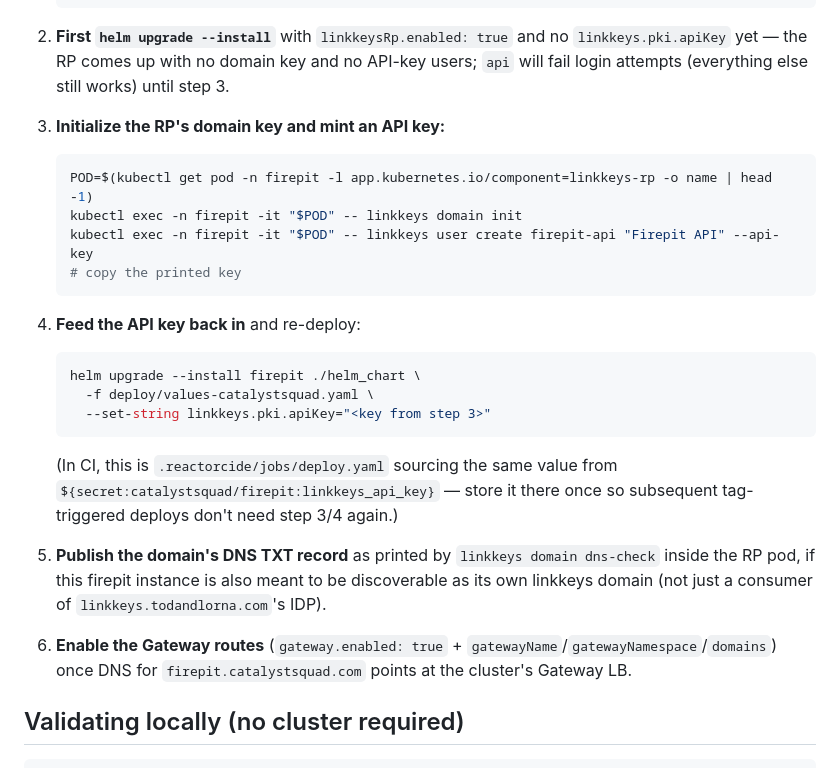
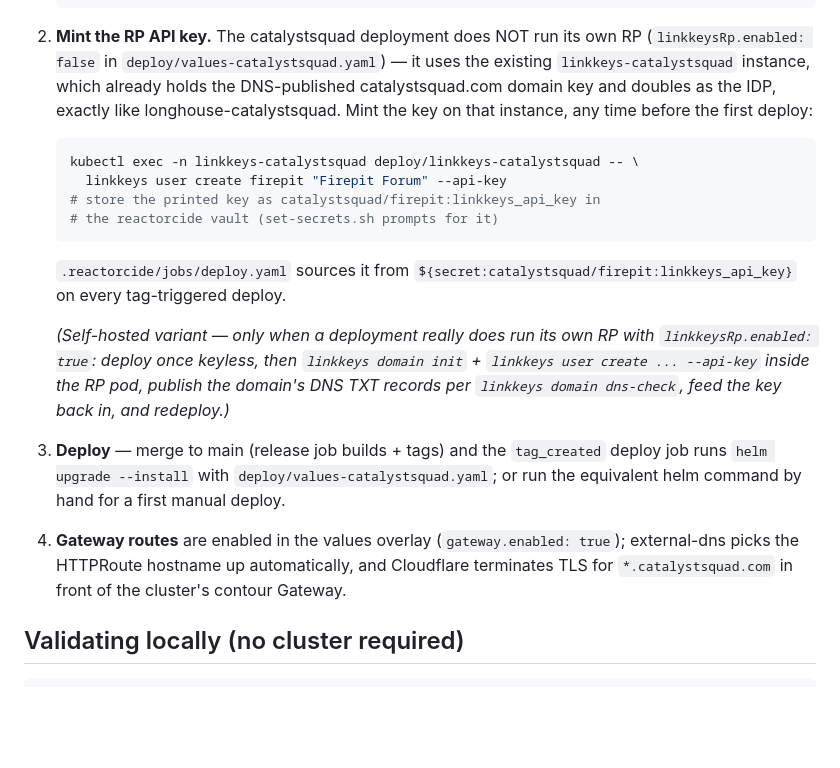
Before and after one commit to catalystcommunity/firepit, a Markdown page: helm_chart/README.md, the part around the change. Rendered like a GitHub page; blank space fills up the shorter version.

Commit message:
docs(helm): runbook uses the existing linkkeys-catalystsquad RP (#1)
The catalystsquad deployment consumes the existing instance (which
holds the DNS-published domain key) instead of booting its own RP, so
the mint step moves before the first deploy and the keyless-boot dance
becomes the self-hosted variant only.

Co-authored-by: Claude Fable 5 <noreply@anthropic.com>

````diff
--- a/helm_chart/README.md
+++ b/helm_chart/README.md
@@ -125,41 +125,39 @@ Before enabling this, confirm:
      --from-literal=DB_URI="postgresql://$USER:$PASSWORD@$HOST:5432/firepit_db?sslmode=require"
    ```
 
-2. **First `helm upgrade --install`** with `linkkeysRp.enabled: true` and
-   no `linkkeys.pki.apiKey` yet — the RP comes up with no domain key and no
-   API-key users; `api` will fail login attempts (everything else still
-   works) until step 3.
-
-3. **Initialize the RP's domain key and mint an API key:**
+2. **Mint the RP API key.** The catalystsquad deployment does NOT run its
+   own RP (`linkkeysRp.enabled: false` in `deploy/values-catalystsquad.yaml`)
+   — it uses the existing `linkkeys-catalystsquad` instance, which already
+   holds the DNS-published catalystsquad.com domain key and doubles as the
+   IDP, exactly like longhouse-catalystsquad. Mint the key on that
+   instance, any time before the first deploy:
 
    ```sh
-   POD=$(kubectl get pod -n firepit -l app.kubernetes.io/component=linkkeys-rp -o name | head -1)
-   kubectl exec -n firepit -it "$POD" -- linkkeys domain init
-   kubectl exec -n firepit -it "$POD" -- linkkeys user create firepit-api "Firepit API" --api-key
-   # copy the printed key
+   kubectl exec -n linkkeys-catalystsquad deploy/linkkeys-catalystsquad -- \
+     linkkeys user create firepit "Firepit Forum" --api-key
+   # store the printed key as catalystsquad/firepit:linkkeys_api_key in
+   # the reactorcide vault (set-secrets.sh prompts for it)
    ```
 
-4. **Feed the API key back in** and re-deploy:
+   `.reactorcide/jobs/deploy.yaml` sources it from
+   `${secret:catalystsquad/firepit:linkkeys_api_key}` on every
+   tag-triggered deploy.
 
-   ```sh
-   helm upgrade --install firepit ./helm_chart \
-     -f deploy/values-catalystsquad.yaml \
-     --set-string linkkeys.pki.apiKey="<key from step 3>"
-   ```
+   *(Self-hosted variant — only when a deployment really does run its own
+   RP with `linkkeysRp.enabled: true`: deploy once keyless, then
+   `linkkeys domain init` + `linkkeys user create ... --api-key` inside
+   the RP pod, publish the domain's DNS TXT records per
+   `linkkeys domain dns-check`, feed the key back in, and redeploy.)*
 
-   (In CI, this is `.reactorcide/jobs/deploy.yaml` sourcing the same value
-   from `${secret:catalystsquad/firepit:linkkeys_api_key}` — store it
-   there once so subsequent tag-triggered deploys don't need step 3/4
-   again.)
+3. **Deploy** — merge to main (release job builds + tags) and the
+   `tag_created` deploy job runs `helm upgrade --install` with
+   `deploy/values-catalystsquad.yaml`; or run the equivalent helm command
+   by hand for a first manual deploy.
 
-5. **Publish the domain's DNS TXT record** as printed by
-   `linkkeys domain dns-check` inside the RP pod, if this firepit instance
-   is also meant to be discoverable as its own linkkeys domain (not just a
-   consumer of `linkkeys.todandlorna.com`'s IDP).
-
-6. **Enable the Gateway routes** (`gateway.enabled: true` +
-   `gatewayName`/`gatewayNamespace`/`domains`) once DNS for
-   `firepit.catalystsquad.com` points at the cluster's Gateway LB.
+4. **Gateway routes** are enabled in the values overlay
+   (`gateway.enabled: true`); external-dns picks the HTTPRoute hostname up
+   automatically, and Cloudflare terminates TLS for
+   `*.catalystsquad.com` in front of the cluster's contour Gateway.
 
 ## Validating locally (no cluster required)
 
````
